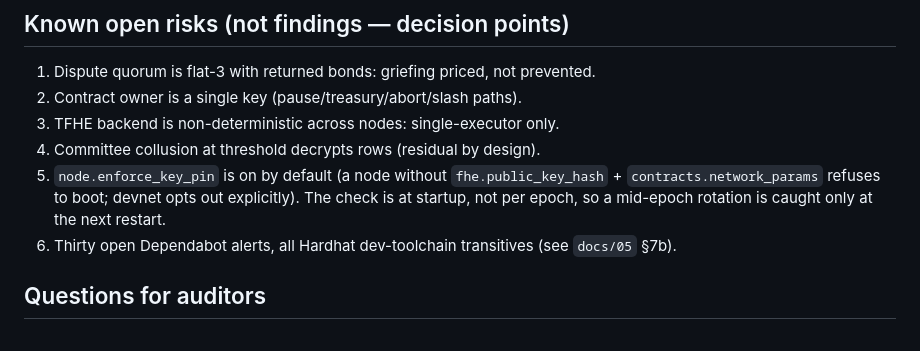
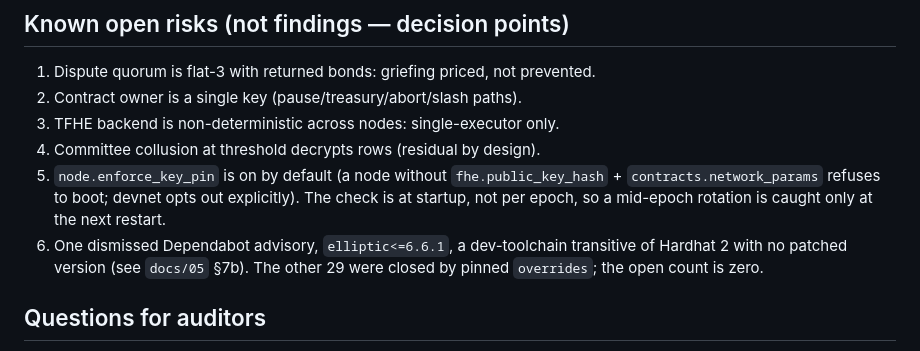
Before and after one commit to ssrjkk/shroud, a Markdown page: AUDIT_SCOPE.md, the part around the change. Drawn GitHub-style.

```diff
--- a/AUDIT_SCOPE.md
+++ b/AUDIT_SCOPE.md
@@ -40,7 +40,9 @@ tagged commit, not `main` in motion.
 5. `node.enforce_key_pin` is on by default (a node without `fhe.public_key_hash` +
    `contracts.network_params` refuses to boot; devnet opts out explicitly). The check is at
    startup, not per epoch, so a mid-epoch rotation is caught only at the next restart.
-6. Thirty open Dependabot alerts, all Hardhat dev-toolchain transitives (see `docs/05` §7b).
+6. One dismissed Dependabot advisory, `elliptic<=6.6.1`, a dev-toolchain transitive of
+   Hardhat 2 with no patched version (see `docs/05` §7b). The other 29 were closed by
+   pinned `overrides`; the open count is zero.
 
 ## Questions for auditors
 
```
Also changed, not shown: docs/05-honest-limitations.md (+4 -0 lines).
